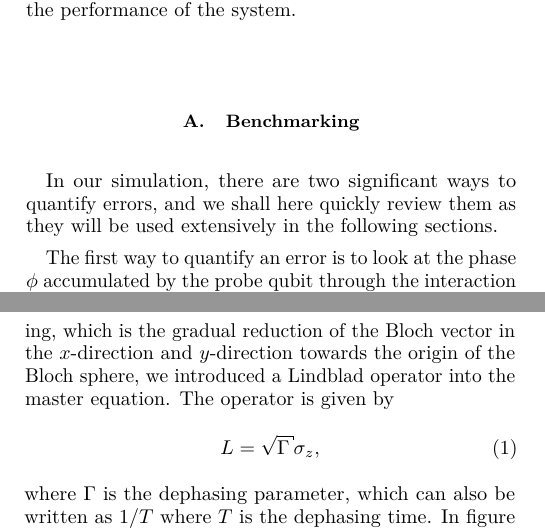
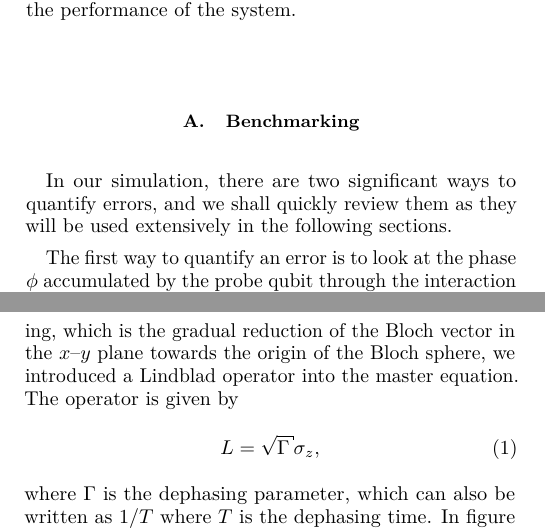
Before and after one commit to sqvarfort/data_probe_qubit_simulation, a LaTeX paper (writeup/report.tex, which reads writeup/errors.tex): two parts of the columns of pages 5 and 6 of 11, joined at a grey line, cut so that both start at the same text. Compiled offline with pdfLaTeX.

Commit message:
Really small grammar edits

```diff
--- a/writeup/errors.tex
+++ b/writeup/errors.tex
@@ -1,9 +1,9 @@
 \section{Errors} \label{sec:errors}
-In this section, we will present three types of errors that we implement in the simulation: path jitter, dephasing and data qubit displacement. Path jitter influences the probe qubit orbit ($r$ in the Hamiltonian), whereas dephasing is introduced into the master equation through a Lindblad operator. Finally, we simulated data qubit displacement by adding a random offset for each of the four data qubits of one orbit. In connection to qubit displacement, we will also review a technique called twirling which averages out the effect of displacement errors. Before we do so, however, we must first make explicit which errors we are concerned with and how we can quantify the performance of the system.
+In this section, we will present three types of errors that we implement in the simulation: path jitter, dephasing and data qubit displacement. Path jitter influences the probe qubit orbit ($r$ in the Hamiltonian), whereas dephasing is introduced into the master equation through a Lindblad operator. Finally, we simulated data qubit displacement by adding a random offset for each of the four data qubits of one orbit. In connection to qubit displacement, we will also review a technique called \emph{twirling} which averages out the effect of displacement errors. Before we do so, however, we must first make explicit which errors we are concerned with and how we can quantify the performance of the system.
 
 
 \subsection{Benchmarking}
-In our simulation, there are two significant ways to quantify errors, and we shall here quickly review them as they will be used extensively in the following sections.
+In our simulation, there are two significant ways to quantify errors, and we shall quickly review them as they will be used extensively in the following sections.
 
 The first way to quantify an error is to look at the phase $\phi$ accumulated by the probe qubit through the interaction with the data qubits. \citet{OGorman2016} present a general phase jitter as a collective error for randomness in the interaction which is defined as $\phi + \delta$, where $\delta$ is a small deviation from $\frac{\pi}{2}$.  In the paper, it was found that a phase jitter of $4.4 \%$ did not have a substantial impact on the fault-tolerance threshold. We will therefore attempt to compare the phase error in our simulation with this value whenever possible. It should be noted, however, that the data we have access to usually concerns the entire run. We will therefore compare the phase error with $2\pi$ or $\pi$. We have made the assumption that the phase error for one quarter run stacks, such that after the full orbit the phase error of $\frac{\pi}{2}$ is the same percentage as the phase error of $2\pi$ that we observe.
 
@@ -35,7 +35,7 @@ From the graph it also becomes clear that jitter in the $z$-direction has the gr
 
 
 \subsection{Dephasing}
-Next, we investigated the influence of dephasing on the measurement probabilities. In order to simulate dephasing, which is the gradual reduction of the Bloch vector in the $x$-direction and $y$-direction towards the origin of the Bloch sphere, we introduced a Lindblad operator into the master equation. The operator is given by
+Next, we investigated the influence of dephasing on the measurement probabilities. In order to simulate dephasing, which is the gradual reduction of the Bloch vector in the $x$--$y$ plane towards the origin of the Bloch sphere, we introduced a Lindblad operator into the master equation. The operator is given by
 \beq
 L  = \sqrt{\Gamma} \sigma_z,
 \eeq
```
Also changed, not shown: writeup/errors.tex (6 more changed lines).
